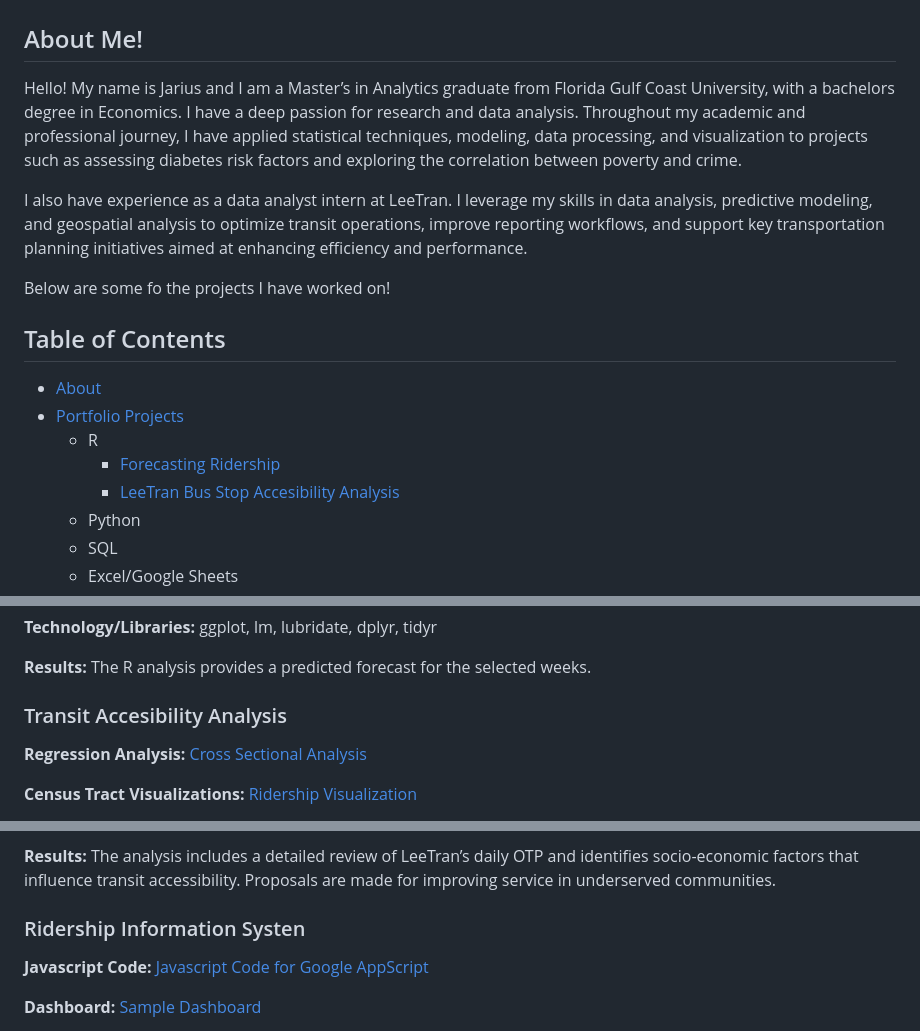
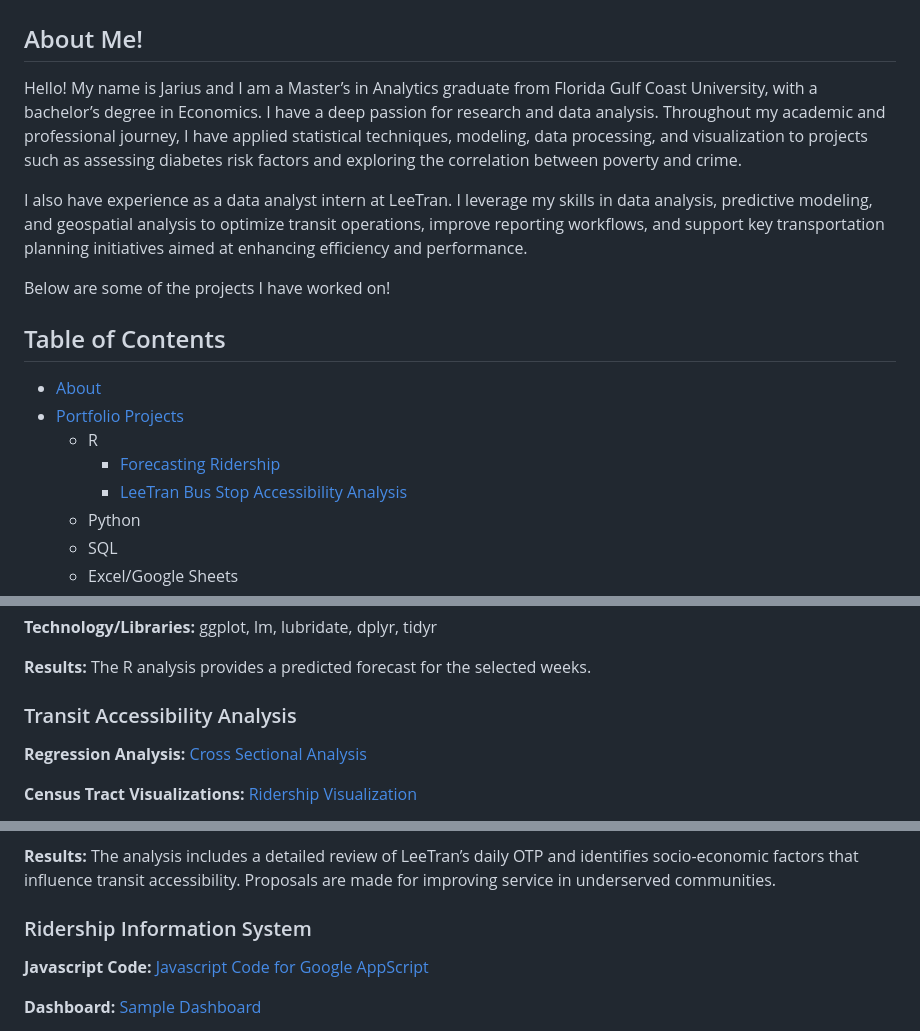
Before and after one commit to Jariush/Analytics-Portfolio, a Markdown page: README.md, 3 parts joined by grey strips. GitHub-like rendering.

```diff
--- a/README.md
+++ b/README.md
@@ -1,18 +1,18 @@
 # Jarius Hamid Analytics Portfolio
 ## About Me!
 
-Hello! My name is Jarius and I am a Master’s in Analytics graduate from Florida Gulf Coast University, with a bachelors degree in Economics. I have a deep passion for research and data analysis. Throughout my academic and professional journey, I have applied statistical techniques, modeling, data processing, and visualization to projects such as assessing diabetes risk factors and exploring the correlation between poverty and crime.
+Hello! My name is Jarius and I am a Master’s in Analytics graduate from Florida Gulf Coast University, with a bachelor’s degree in Economics. I have a deep passion for research and data analysis. Throughout my academic and professional journey, I have applied statistical techniques, modeling, data processing, and visualization to projects such as assessing diabetes risk factors and exploring the correlation between poverty and crime.
 
 I also have experience as a data analyst intern at LeeTran. I leverage my skills in data analysis, predictive modeling, and geospatial analysis to optimize transit operations, improve reporting workflows, and support key transportation planning initiatives aimed at enhancing efficiency and performance.
 
-Below are some fo the projects I have worked on!
+Below are some of the projects I have worked on!
 
 ## Table of Contents
 * [About](https://github.com/Jariush/Analytics-Portfoilio/blob/main/README.md#About-me)
 * [Portfolio Projects](https://github.com/Jariush/Analytics-Portfoilio/blob/main/README.md#projects)
   * R
     * [Forecasting Ridership](https://github.com/Jariush/Analytics-Portfoilio/blob/main/README.md#forecasting-ridership)
-    * [LeeTran Bus Stop Accesibility Analysis](https://github.com/Jariush/Analytics-Portfoilio/blob/main/README.md#Transit-Accesibility-Analysis)
+    * [LeeTran Bus Stop Accessibility Analysis](https://github.com/Jariush/Analytics-Portfoilio/blob/main/README.md#Transit-Accessibility-Analysis)
   * Python
   * SQL
   * Excel/Google Sheets
@@ -37,7 +37,7 @@ Below are some fo the projects I have worked on!
 
 **Results:** The R analysis provides a predicted forecast for the selected weeks.
 
-### Transit Accesibility Analysis
+### Transit Accessibility Analysis
 **Regression Analysis:** [Cross Sectional Analysis](https://github.com/Jariush/Analytics-Portfoilio/blob/main/Regression%20Project/Census-Project.pdf)
 
 **Census Tract Visualizations:** [Ridership Visualization](https://github.com/Jariush/Analytics-Portfoilio/blob/main/Regression%20Project/Census-Data-Visuals.pdf)
@@ -52,7 +52,7 @@ Below are some fo the projects I have worked on!
 
 **Results:** The analysis includes a detailed review of LeeTran’s daily OTP and identifies socio-economic factors that influence transit accessibility. Proposals are made for improving service in underserved communities.
 
-### Ridership Information Systen
+### Ridership Information System
 **Javascript Code:** [Javascript Code for Google AppScript](https://github.com/Jariush/Analytics-Portfoilio/blob/main/Ridership%20Information%20System/add%20rider.gs)
 
 **Dashboard:** [Sample Dashboard](https://github.com/Jariush/Analytics-Portfoilio/blob/main/Ridership%20Information%20System/Ridership%20Dashboard.png)
```
